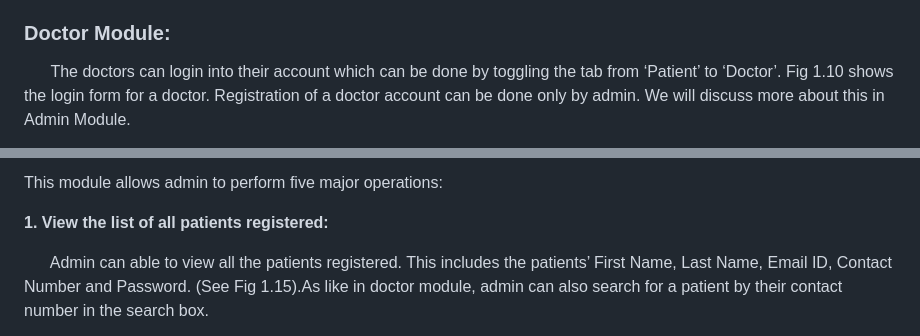
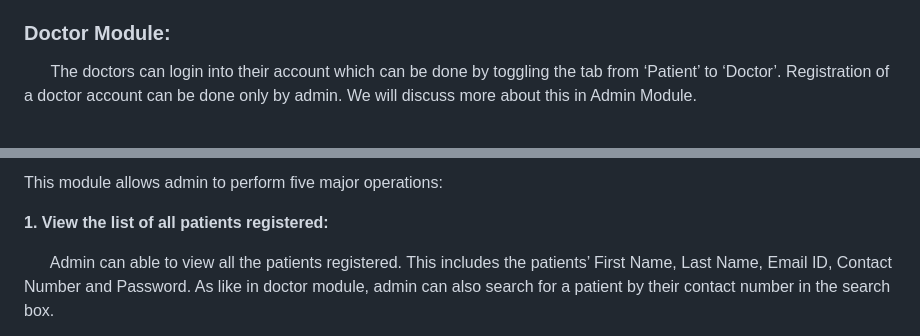
Before and after one commit to pranshu911/Hospital_Management_System, a Markdown page: README.md, 2 parts joined by grey strips. Drawn GitHub-style.

```diff
--- a/README.md
+++ b/README.md
@@ -110,5 +97,5 @@ This is how the patient module works. On the whole, this module allows patients
 
 ### Doctor Module:
 
-  &nbsp; &nbsp; &nbsp; The doctors can login into their account which can be done by toggling the tab from ‘Patient’ to ‘Doctor’. Fig 1.10 shows the login form for a doctor. Registration of a doctor account can be done only by admin. We will discuss more about this in Admin Module.
+  &nbsp; &nbsp; &nbsp; The doctors can login into their account which can be done by toggling the tab from ‘Patient’ to ‘Doctor’.  Registration of a doctor account can be done only by admin. We will discuss more about this in Admin Module.
 
@@ -142,5 +118,5 @@ This module allows admin to perform five major operations:
 
 **1. View the list of all patients registered:**
 
-  &nbsp; &nbsp; &nbsp; Admin can able to view all the patients registered. This includes the patients’ First Name, Last Name, Email ID, Contact Number and Password. (See Fig 1.15).As like in doctor module, admin can also search for a patient by their contact number in the search box.
+  &nbsp; &nbsp; &nbsp; Admin can able to view all the patients registered. This includes the patients’ First Name, Last Name, Email ID, Contact Number and Password. As like in doctor module, admin can also search for a patient by their contact number in the search box.
 
```
Also changed, not shown: other parts of README.md (+15 -58 lines).
